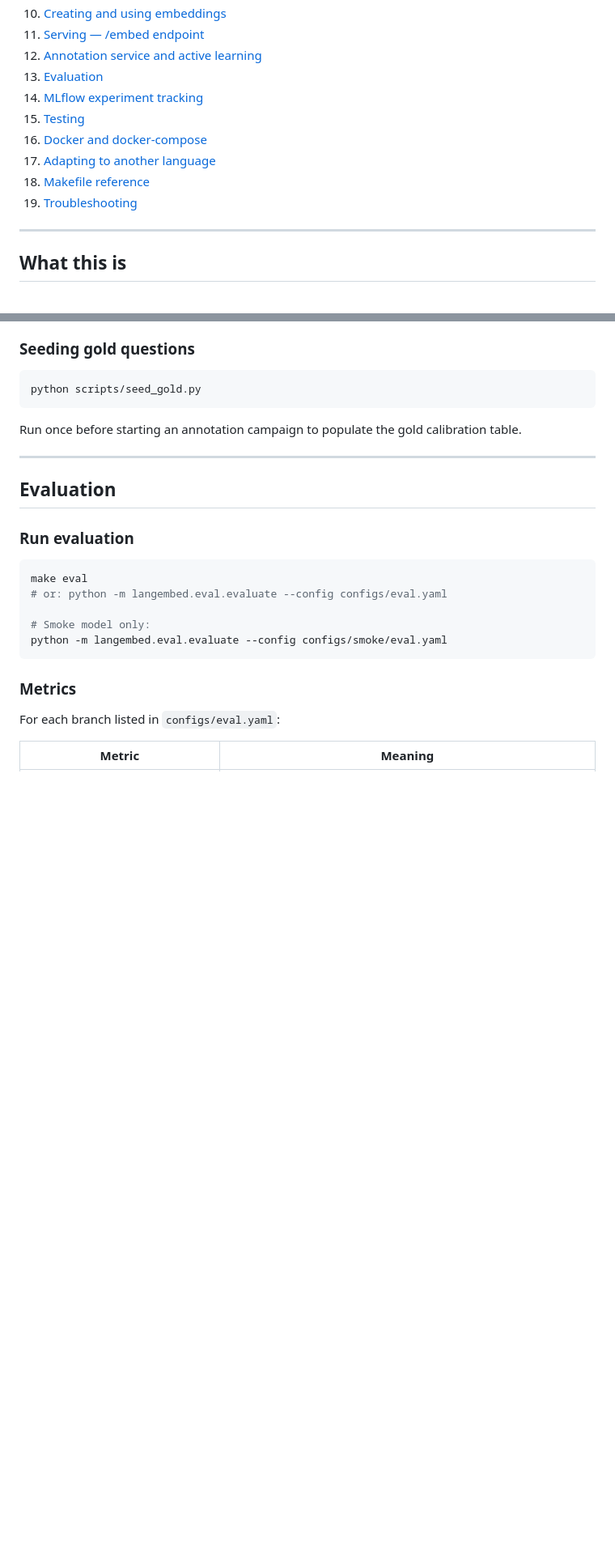
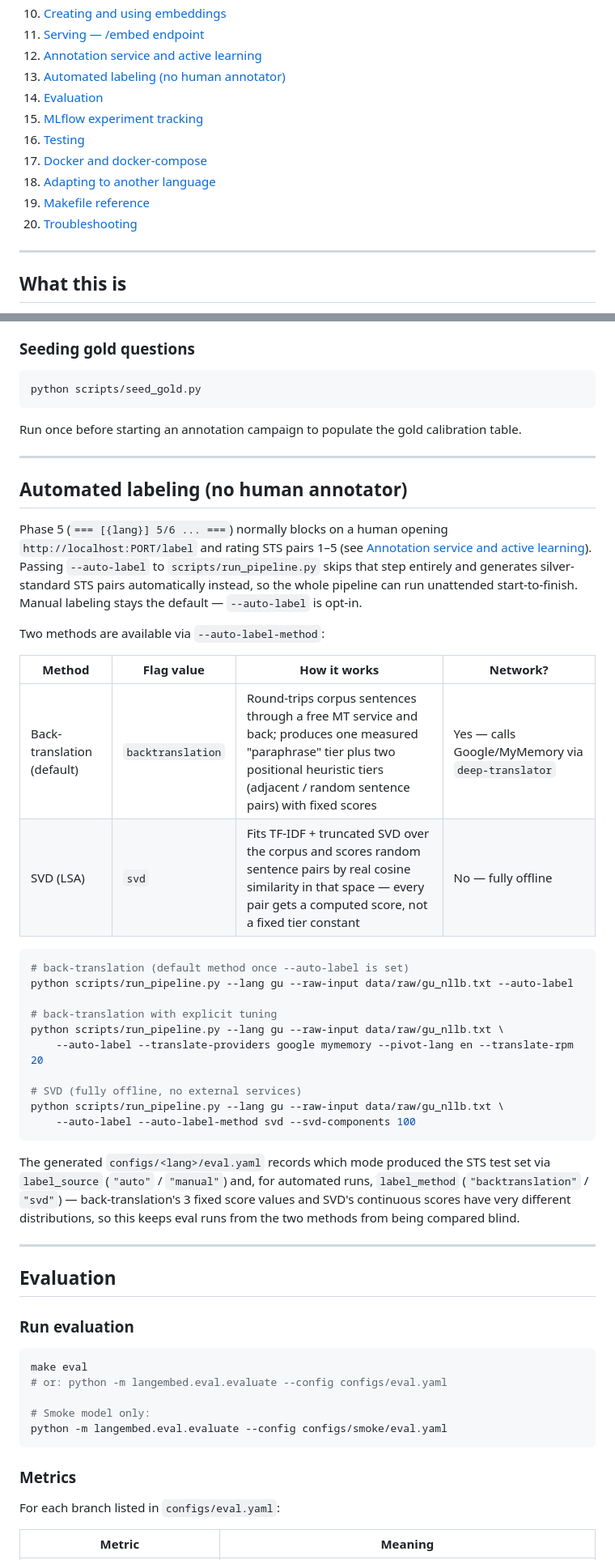
Before and after one commit to DenisBaliuckij/langembed, a Markdown page: README.md, 2 parts joined by grey strips. Shown at 81% size. Rendered like a GitHub page; blank space fills up the shorter version.

````diff
--- a/README.md
+++ b/README.md
@@ -20,13 +20,14 @@ A from-scratch sentence-embedding pipeline for low-resource languages, with a na
 10. [Creating and using embeddings](#creating-and-using-embeddings)
 11. [Serving — /embed endpoint](#serving--embed-endpoint)
 12. [Annotation service and active learning](#annotation-service-and-active-learning)
-13. [Evaluation](#evaluation)
-14. [MLflow experiment tracking](#mlflow-experiment-tracking)
-15. [Testing](#testing)
-16. [Docker and docker-compose](#docker-and-docker-compose)
-17. [Adapting to another language](#adapting-to-another-language)
-18. [Makefile reference](#makefile-reference)
-19. [Troubleshooting](#troubleshooting)
+13. [Automated labeling (no human annotator)](#automated-labeling-no-human-annotator)
+14. [Evaluation](#evaluation)
+15. [MLflow experiment tracking](#mlflow-experiment-tracking)
+16. [Testing](#testing)
+17. [Docker and docker-compose](#docker-and-docker-compose)
+18. [Adapting to another language](#adapting-to-another-language)
+19. [Makefile reference](#makefile-reference)
+20. [Troubleshooting](#troubleshooting)
 
 ---
 
@@ -863,6 +864,42 @@ Run once before starting an annotation campaign to populate the gold calibration
 
 ---
 
+## Automated labeling (no human annotator)
+
+Phase 5 (`=== [{lang}] 5/6 ... ===`) normally blocks on a human opening `http://localhost:PORT/label`
+and rating STS pairs 1–5 (see [Annotation service and active learning](#annotation-service-and-active-learning)).
+Passing `--auto-label` to `scripts/run_pipeline.py` skips that step entirely and generates
+silver-standard STS pairs automatically instead, so the whole pipeline can run unattended
+start-to-finish. Manual labeling stays the default — `--auto-label` is opt-in.
+
+Two methods are available via `--auto-label-method`:
+
+| Method | Flag value | How it works | Network? |
+|---|---|---|---|
+| Back-translation (default) | `backtranslation` | Round-trips corpus sentences through a free MT service and back; produces one measured "paraphrase" tier plus two positional heuristic tiers (adjacent / random sentence pairs) with fixed scores | Yes — calls Google/MyMemory via `deep-translator` |
+| SVD (LSA) | `svd` | Fits TF-IDF + truncated SVD over the corpus and scores random sentence pairs by real cosine similarity in that space — every pair gets a computed score, not a fixed tier constant | No — fully offline |
+
+```bash
+# back-translation (default method once --auto-label is set)
+python scripts/run_pipeline.py --lang gu --raw-input data/raw/gu_nllb.txt --auto-label
+
+# back-translation with explicit tuning
+python scripts/run_pipeline.py --lang gu --raw-input data/raw/gu_nllb.txt \
+    --auto-label --translate-providers google mymemory --pivot-lang en --translate-rpm 20
+
+# SVD (fully offline, no external services)
+python scripts/run_pipeline.py --lang gu --raw-input data/raw/gu_nllb.txt \
+    --auto-label --auto-label-method svd --svd-components 100
+```
+
+The generated `configs/<lang>/eval.yaml` records which mode produced the STS test set via
+`label_source` (`"auto"` / `"manual"`) and, for automated runs, `label_method`
+(`"backtranslation"` / `"svd"`) — back-translation's 3 fixed score values and SVD's continuous
+scores have very different distributions, so this keeps eval runs from the two methods from being
+compared blind.
+
+---
+
 ## Evaluation
 
 ### Run evaluation
````
Also changed, not shown: docs/ru/README_RU.md (+46 -7 lines).
